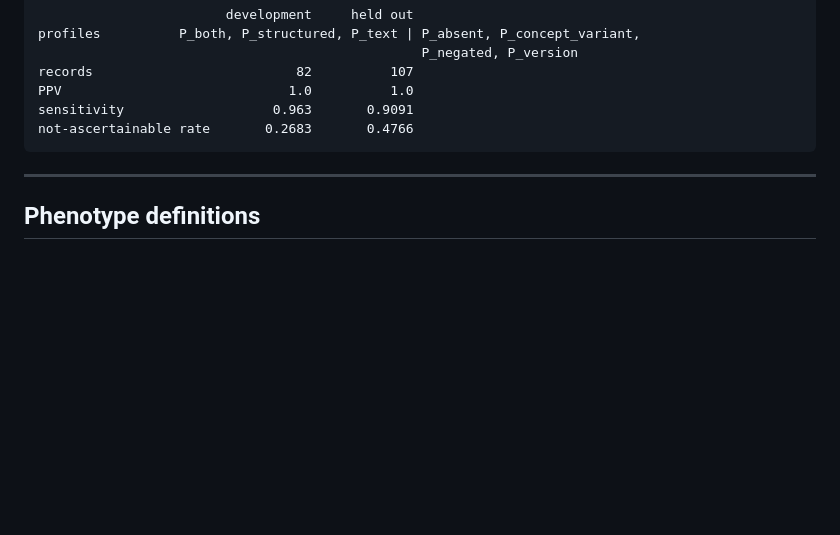
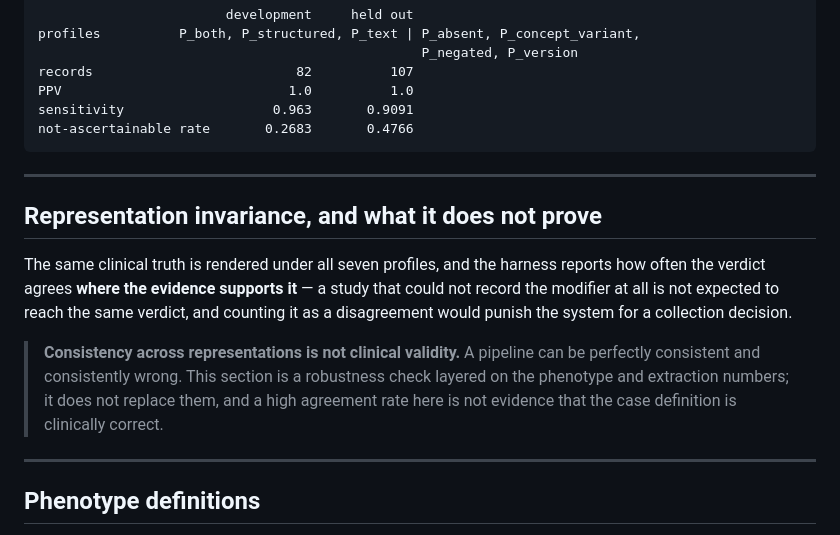
Before and after one commit to ynzhuang/worked-case, a Markdown page: README.md, the part around the change. Rendered like a GitHub page; blank space fills up the shorter version.

Commit message:
v4: state the invariance caveat in the README, in the required wording

```diff
--- a/README.md
+++ b/README.md
@@ -318,6 +318,22 @@ not-ascertainable rate       0.2683       0.4766
 
 ---
 
+## Representation invariance, and what it does not prove
+
+The same clinical truth is rendered under all seven profiles, and the harness
+reports how often the verdict agrees **where the evidence supports it** — a
+study that could not record the modifier at all is not expected to reach the
+same verdict, and counting it as a disagreement would punish the system for a
+collection decision.
+
+> **Consistency across representations is not clinical validity.** A pipeline
+> can be perfectly consistent and consistently wrong. This section is a
+> robustness check layered on the phenotype and extraction numbers; it does not
+> replace them, and a high agreement rate here is not evidence that the case
+> definition is clinically correct.
+
+---
+
 ## Phenotype definitions
 
 A definition is a versioned scientific artifact with a content hash. Frozen
```
